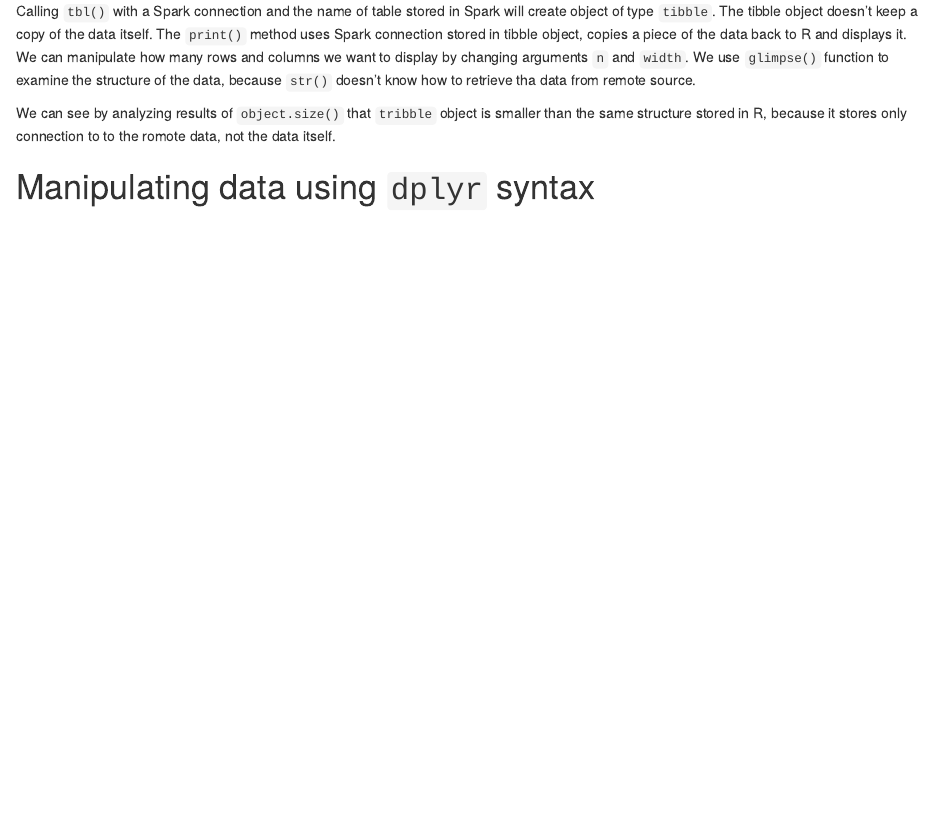
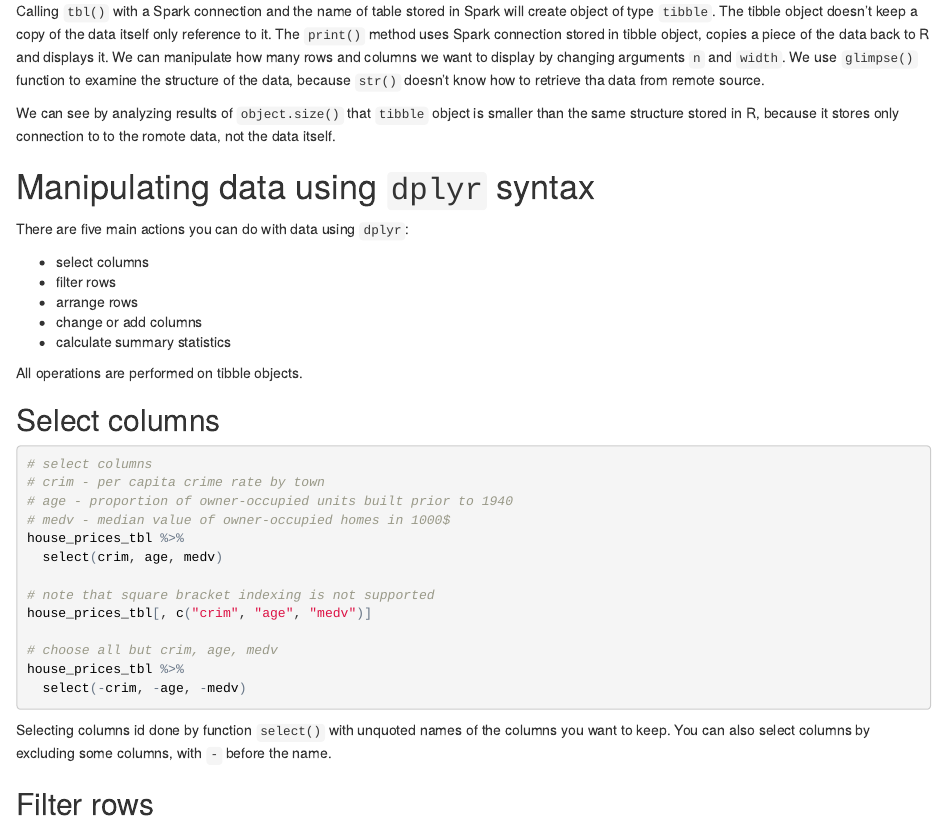
Before and after one commit to jjankowiak/rladies-workshop-spark, an R Markdown document (code/tutorial.Rmd): the page in a window 1100 px wide, from 1840 px down. The pictures show the output file code/tutorial.html that the author committed with the source, opened offline.

Commit message:
part with data manipulation

````diff
--- a/code/tutorial.Rmd
+++ b/code/tutorial.Rmd
@@ -97,6 +97,38 @@ object.size(house_prices_tbl)
 
 Calling `tbl()` with a Spark connection and the name of table stored in Spark will create object of type `tibble`. The tibble object doesn't keep a copy of the data itself only reference to it. The `print()` method uses Spark connection stored in tibble object, copies a piece of the data back to R and displays it. We can manipulate how many rows and columns we want to display by changing arguments `n` and `width`. We use `glimpse()` function to examine the structure of the data, because `str()` doesn't know how to retrieve tha data from remote source.
 
-We can see by analyzing results of `object.size()` that `tribble` object is smaller than the same structure stored in R, because it stores only connection to to the romote data, not the data itself.
+We can see by analyzing results of `object.size()` that `tibble` object is smaller than the same structure stored in R, because it stores only connection to to the romote data, not the data itself.
 
 # Manipulating data using `dplyr` syntax
+
+There are five main actions you can do with data using `dplyr`:
+
+- select columns
+- filter rows
+- arrange rows
+- change or add columns
+- calculate summary statistics
+
+All operations are performed on tibble objects.
+
+## Select columns
+
+```{r, eval=FALSE, results=FALSE, warning=FALSE, message=FALSE}
+# select columns
+# crim - per capita crime rate by town
+# age - proportion of owner-occupied units built prior to 1940
+# medv - median value of owner-occupied homes in 1000$
+house_prices_tbl %>%
+  select(crim, age, medv)
+
+# note that square bracket indexing is not supported
+house_prices_tbl[, c("crim", "age", "medv")]
+
+# choose all but crim, age, medv
+house_prices_tbl %>%
+  select(-crim, -age, -medv)
+```
+
+Selecting columns id done by function `select()` with unquoted names of the columns you want to keep. You can also select columns by excluding some columns, with `-` before the name.
+
+## Filter rows
````
Also changed, not shown: code/tutorial.html.
